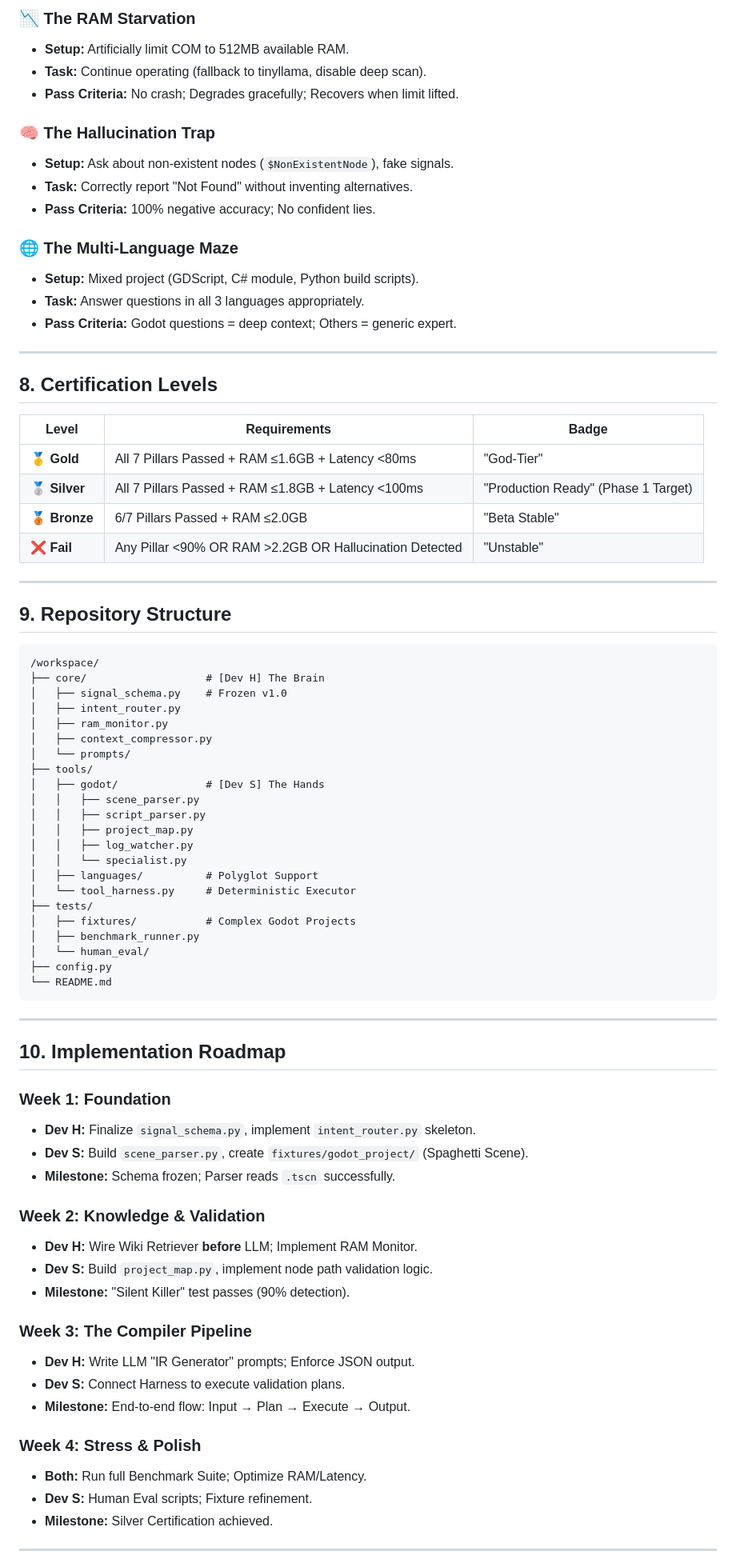
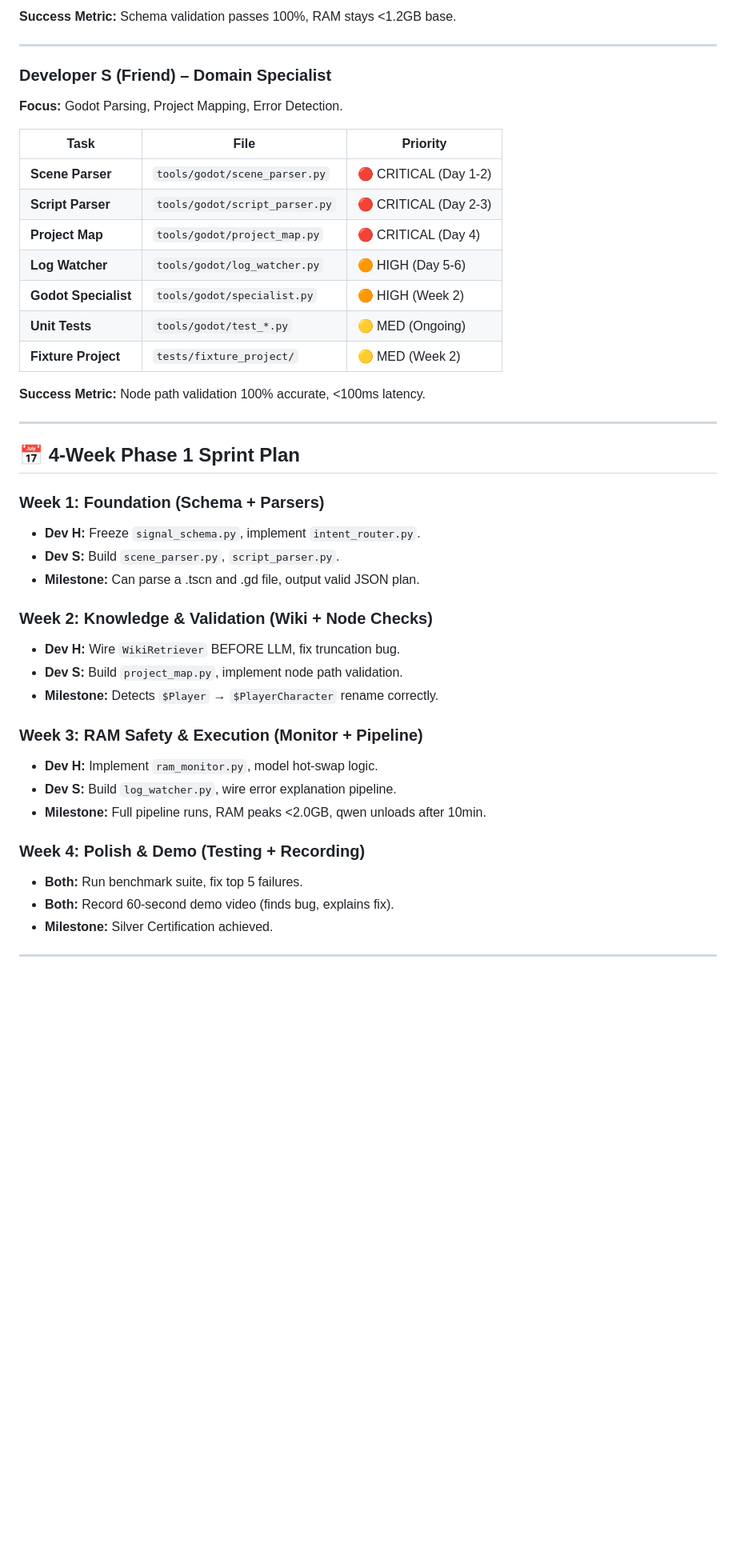
Before and after one commit to habeldavidson007-glitch/COM-Companion-Of-Master, a Markdown page: GOLDEN_STANDARD.md, the part around one of its changes. Shown at 80% size. Rendered like a GitHub page; blank space fills up the shorter version.

````diff
--- a/GOLDEN_STANDARD.md
+++ b/GOLDEN_STANDARD.md
@@ -261,81 +314,45 @@ type OutputType =
 
-### 📉 The RAM Starvation
-- **Setup:** Artificially limit COM to 512MB available RAM.
-- **Task:** Continue operating (fallback to tinyllama, disable deep scan).
-- **Pass Criteria:** No crash; Degrades gracefully; Recovers when limit lifted.
-
-### 🧠 The Hallucination Trap
-- **Setup:** Ask about non-existent nodes (`$NonExistentNode`), fake signals.
-- **Task:** Correctly report "Not Found" without inventing alternatives.
-- **Pass Criteria:** 100% negative accuracy; No confident lies.
-
-### 🌐 The Multi-Language Maze
-- **Setup:** Mixed project (GDScript, C# module, Python build scripts).
-- **Task:** Answer questions in all 3 languages appropriately.
-- **Pass Criteria:** Godot questions = deep context; Others = generic expert.
+**Success Metric:** Schema validation passes 100%, RAM stays <1.2GB base.
 
 ---
 
-## 8. Certification Levels
+### Developer S (Friend) – Domain Specialist
+**Focus:** Godot Parsing, Project Mapping, Error Detection.
 
-| Level | Requirements | Badge |
-|-------|--------------|-------|
-| **🥇 Gold** | All 7 Pillars Passed + RAM ≤1.6GB + Latency <80ms | "God-Tier" |
-| **🥈 Silver** | All 7 Pillars Passed + RAM ≤1.8GB + Latency <100ms | "Production Ready" (Phase 1 Target) |
-| **🥉 Bronze** | 6/7 Pillars Passed + RAM ≤2.0GB | "Beta Stable" |
-| **❌ Fail** | Any Pillar <90% OR RAM >2.2GB OR Hallucination Detected | "Unstable" |
+| Task | File | Priority |
+|------|------|----------|
+| **Scene Parser** | `tools/godot/scene_parser.py` | 🔴 CRITICAL (Day 1-2) |
+| **Script Parser** | `tools/godot/script_parser.py` | 🔴 CRITICAL (Day 2-3) |
+| **Project Map** | `tools/godot/project_map.py` | 🔴 CRITICAL (Day 4) |
+| **Log Watcher** | `tools/godot/log_watcher.py` | 🟠 HIGH (Day 5-6) |
+| **Godot Specialist** | `tools/godot/specialist.py` | 🟠 HIGH (Week 2) |
+| **Unit Tests** | `tools/godot/test_*.py` | 🟡 MED (Ongoing) |
+| **Fixture Project** | `tests/fixture_project/` | 🟡 MED (Week 2) |
+
+**Success Metric:** Node path validation 100% accurate, <100ms latency.
 
 ---
 
-## 9. Repository Structure
+## 📅 4-Week Phase 1 Sprint Plan
 
-```text
-/workspace/
-├── core/                   # [Dev H] The Brain
-│   ├── signal_schema.py    # Frozen v1.0
-│   ├── intent_router.py
-│   ├── ram_monitor.py
-│   ├── context_compressor.py
-│   └── prompts/
-├── tools/
-│   ├── godot/              # [Dev S] The Hands
-│   │   ├── scene_parser.py
-│   │   ├── script_parser.py
-│   │   ├── project_map.py
-│   │   ├── log_watcher.py
-│   │   └── specialist.py
-│   ├── languages/          # Polyglot Support
-│   └── tool_harness.py     # Deterministic Executor
-├── tests/
-│   ├── fixtures/           # Complex Godot Projects
-│   ├── benchmark_runner.py
-│   └── human_eval/
-├── config.py
-└── README.md
-```
+### Week 1: Foundation (Schema + Parsers)
+- **Dev H:** Freeze `signal_schema.py`, implement `intent_router.py`.
+- **Dev S:** Build `scene_parser.py`, `script_parser.py`.
+- **Milestone:** Can parse a .tscn and .gd file, output valid JSON plan.
 
----
+### Week 2: Knowledge & Validation (Wiki + Node Checks)
+- **Dev H:** Wire `WikiRetriever` BEFORE LLM, fix truncation bug.
+- **Dev S:** Build `project_map.py`, implement node path validation.
+- **Milestone:** Detects `$Player` → `$PlayerCharacter` rename correctly.
 
-## 10. Implementation Roadmap
+### Week 3: RAM Safety & Execution (Monitor + Pipeline)
+- **Dev H:** Implement `ram_monitor.py`, model hot-swap logic.
+- **Dev S:** Build `log_watcher.py`, wire error explanation pipeline.
+- **Milestone:** Full pipeline runs, RAM peaks <2.0GB, qwen unloads after 10min.
 
-### Week 1: Foundation
-- **Dev H:** Finalize `signal_schema.py`, implement `intent_router.py` skeleton.
-- **Dev S:** Build `scene_parser.py`, create `fixtures/godot_project/` (Spaghetti Scene).
-- **Milestone:** Schema frozen; Parser reads `.tscn` successfully.
-
-### Week 2: Knowledge & Validation
-- **Dev H:** Wire Wiki Retriever **before** LLM; Implement RAM Monitor.
-- **Dev S:** Build `project_map.py`, implement node path validation logic.
-- **Milestone:** "Silent Killer" test passes (90% detection).
-
-### Week 3: The Compiler Pipeline
-- **Dev H:** Write LLM "IR Generator" prompts; Enforce JSON output.
-- **Dev S:** Connect Harness to execute validation plans.
-- **Milestone:** End-to-end flow: Input → Plan → Execute → Output.
-
-### Week 4: Stress & Polish
-- **Both:** Run full Benchmark Suite; Optimize RAM/Latency.
-- **Dev S:** Human Eval scripts; Fixture refinement.
+### Week 4: Polish & Demo (Testing + Recording)
+- **Both:** Run benchmark suite, fix top 5 failures.
+- **Both:** Record 60-second demo video (finds bug, explains fix).
 - **Milestone:** Silver Certification achieved.
 
 ---
````
Also changed, not shown: other parts of GOLDEN_STANDARD.md (+272 -217 lines).
